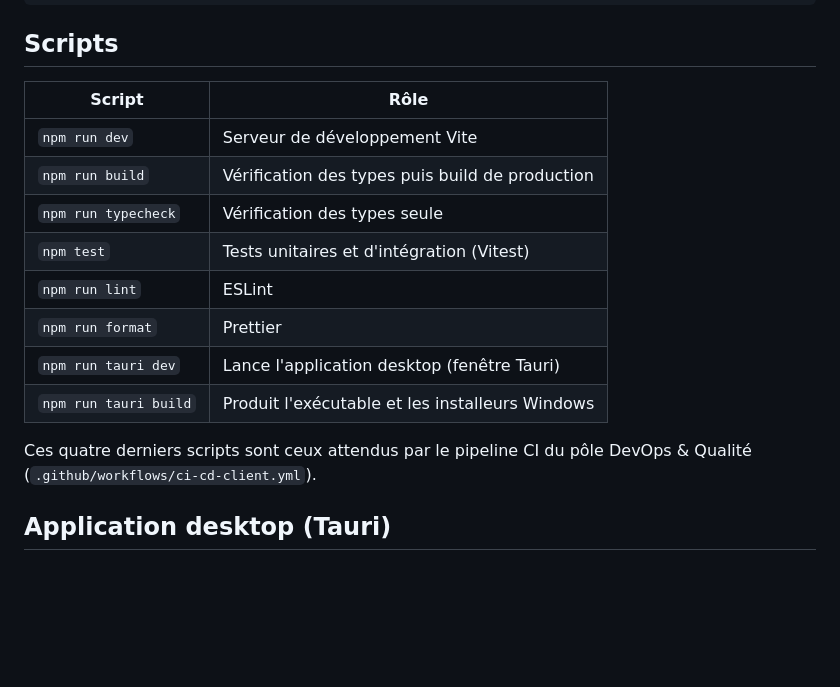
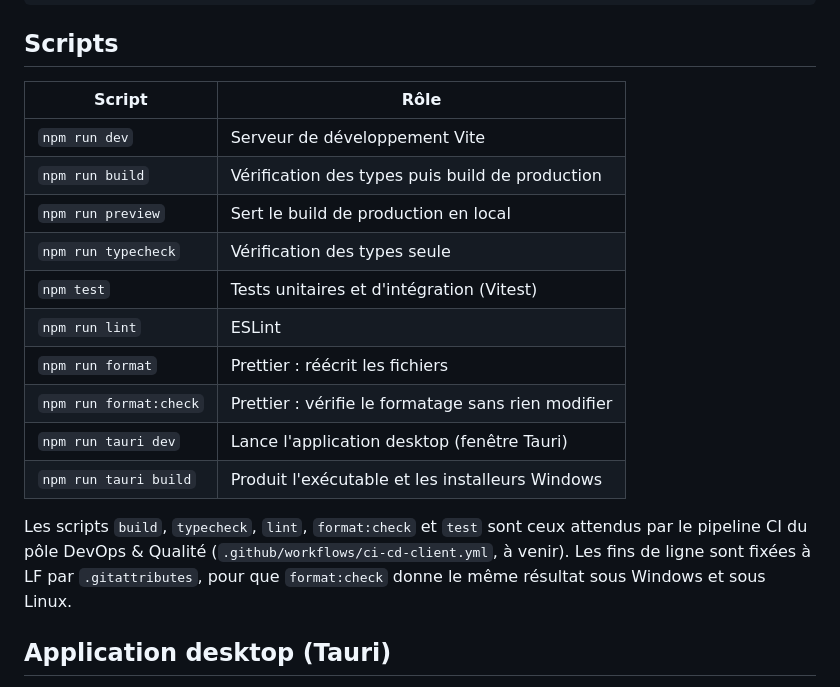
Before and after one commit to elias5807/bombermanArena, a Markdown page: client/README.md, the part around the change. Drawn GitHub-style; blank space fills up the shorter version.

Commit message:
docs: corriger la liste des scripts du README client
La phrase "ces quatre derniers scripts" designait, depuis l'ajout des
commandes Tauri, lint, format et tauri dev|build au lieu des scripts de
verification attendus par la CI. Elle liste maintenant ces scripts par leur
nom, et precise que le workflow ci-cd-client.yml n'existe pas encore.

Ajoute aussi les scripts preview et format:check, absents du tableau.

```diff
--- a/client/README.md
+++ b/client/README.md
@@ -18,19 +18,24 @@ npm run dev
 
 ## Scripts
 
-| Script                | Rôle                                            |
-| --------------------- | ----------------------------------------------- |
-| `npm run dev`         | Serveur de développement Vite                   |
-| `npm run build`       | Vérification des types puis build de production |
-| `npm run typecheck`   | Vérification des types seule                    |
-| `npm test`            | Tests unitaires et d'intégration (Vitest)       |
-| `npm run lint`        | ESLint                                          |
-| `npm run format`      | Prettier                                        |
-| `npm run tauri dev`   | Lance l'application desktop (fenêtre Tauri)     |
-| `npm run tauri build` | Produit l'exécutable et les installeurs Windows |
+| Script                 | Rôle                                               |
+| ---------------------- | -------------------------------------------------- |
+| `npm run dev`          | Serveur de développement Vite                      |
+| `npm run build`        | Vérification des types puis build de production    |
+| `npm run preview`      | Sert le build de production en local               |
+| `npm run typecheck`    | Vérification des types seule                       |
+| `npm test`             | Tests unitaires et d'intégration (Vitest)          |
+| `npm run lint`         | ESLint                                             |
+| `npm run format`       | Prettier : réécrit les fichiers                    |
+| `npm run format:check` | Prettier : vérifie le formatage sans rien modifier |
+| `npm run tauri dev`    | Lance l'application desktop (fenêtre Tauri)        |
+| `npm run tauri build`  | Produit l'exécutable et les installeurs Windows    |
 
-Ces quatre derniers scripts sont ceux attendus par le pipeline CI du pôle
-DevOps & Qualité (`.github/workflows/ci-cd-client.yml`).
+Les scripts `build`, `typecheck`, `lint`, `format:check` et `test` sont ceux
+attendus par le pipeline CI du pôle DevOps & Qualité
+(`.github/workflows/ci-cd-client.yml`, à venir). Les fins de ligne sont fixées
+à LF par `.gitattributes`, pour que `format:check` donne le même résultat sous
+Windows et sous Linux.
 
 ## Application desktop (Tauri)
 
```
